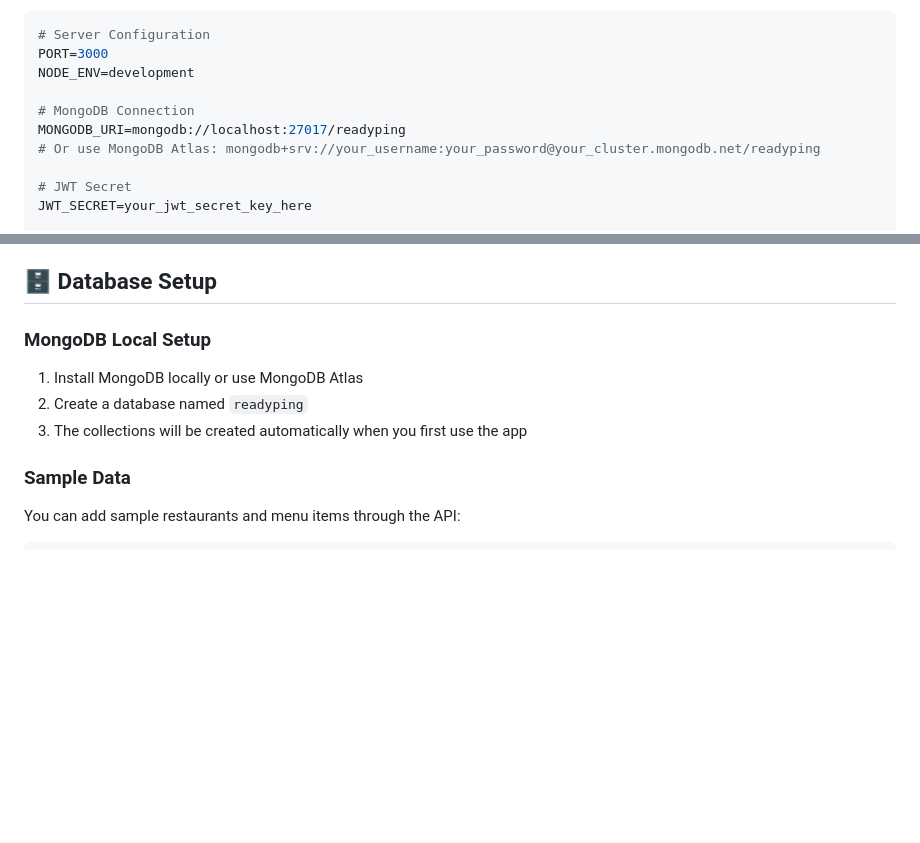
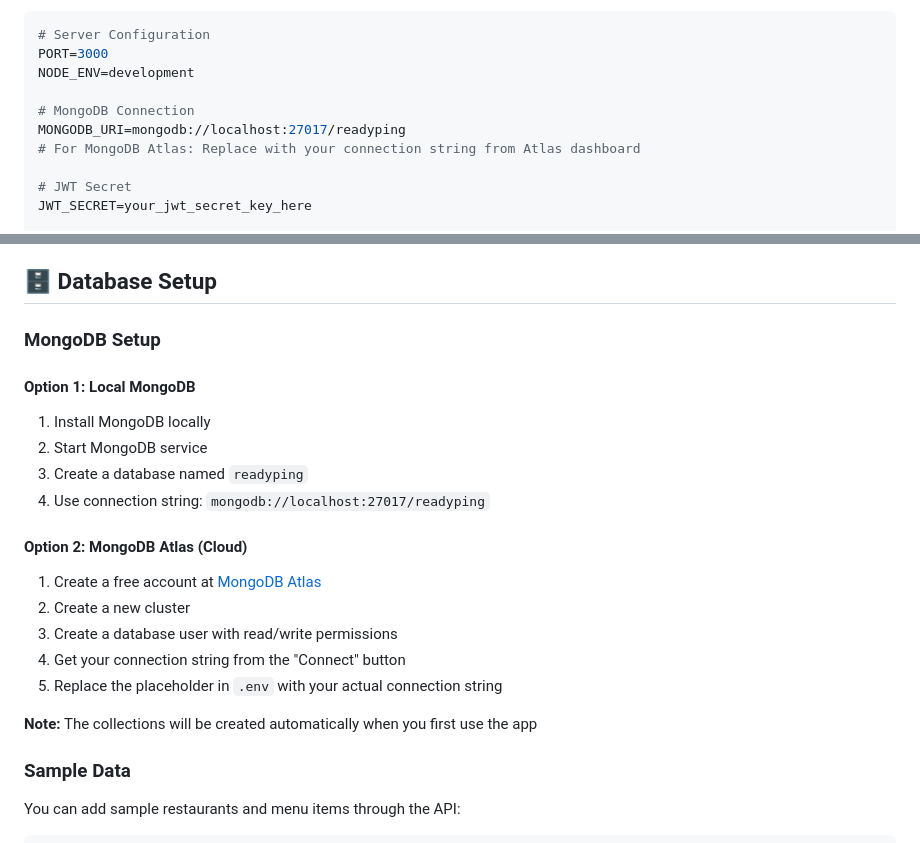
Before and after one commit to pkdevadathan/readyping_app, a Markdown page: README.md, 2 parts joined by grey strips. Drawn GitHub-style; blank space fills up the shorter version.

Commit message:
Remove MongoDB connection string example to resolve security alert

```diff
--- a/README.md
+++ b/README.md
@@ -91,7 +91,7 @@ NODE_ENV=development
 
 # MongoDB Connection
 MONGODB_URI=mongodb://localhost:27017/readyping
-# Or use MongoDB Atlas: mongodb+srv://your_username:your_password@your_cluster.mongodb.net/readyping
+# For MongoDB Atlas: Replace with your connection string from Atlas dashboard
 
 # JWT Secret
 JWT_SECRET=your_jwt_secret_key_here
@@ -139,11 +139,22 @@ static const String baseUrl = 'http://localhost:3000/api';
 
 ## 🗄️ Database Setup
 
-### MongoDB Local Setup
+### MongoDB Setup
 
-1. Install MongoDB locally or use MongoDB Atlas
-2. Create a database named `readyping`
-3. The collections will be created automatically when you first use the app
+#### Option 1: Local MongoDB
+1. Install MongoDB locally
+2. Start MongoDB service
+3. Create a database named `readyping`
+4. Use connection string: `mongodb://localhost:27017/readyping`
+
+#### Option 2: MongoDB Atlas (Cloud)
+1. Create a free account at [MongoDB Atlas](https://www.mongodb.com/atlas)
+2. Create a new cluster
+3. Create a database user with read/write permissions
+4. Get your connection string from the "Connect" button
+5. Replace the placeholder in `.env` with your actual connection string
+
+**Note:** The collections will be created automatically when you first use the app
 
 ### Sample Data
 
```
